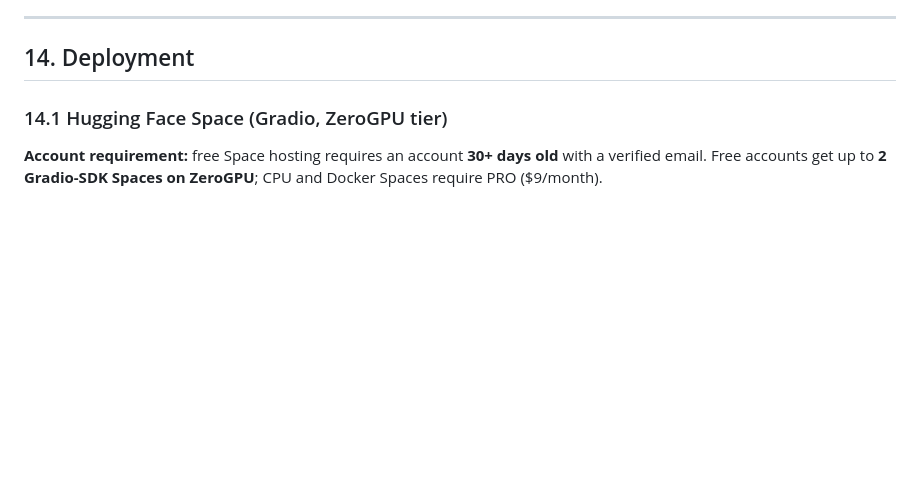
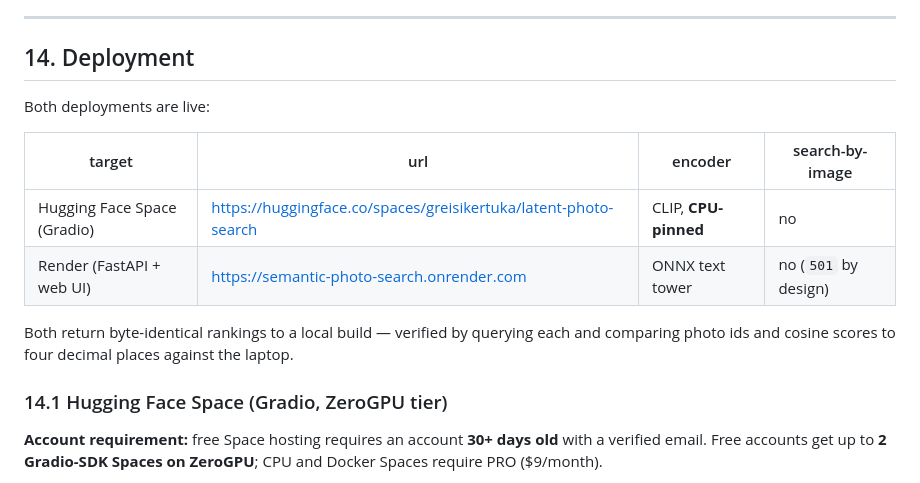
Before and after one commit to greisikertuka/semantic-photo-search, a Markdown page: docs/DOCUMENTATION.md, the part around the change. Drawn GitHub-style; blank space fills up the shorter version.

Commit message:
Both deployments are live
Render blueprint applied; fill the RENDER_URL marker and record both live URLs
in the manual. Verified on Render: distinct queries return distinct results,
scores descend, the f/2.0 filter re-ranks, /api/search/by-image 501s by design,
and the ranking matches a local build to 4 dp.

```diff
--- a/docs/DOCUMENTATION.md
+++ b/docs/DOCUMENTATION.md
@@ -817,6 +817,16 @@ anyway. The failure modes you predict are not always the ones you measure.
 
 ## 14. Deployment
 
+Both deployments are live:
+
+| target | url | encoder | search-by-image |
+|---|---|---|---|
+| Hugging Face Space (Gradio) | https://huggingface.co/spaces/greisikertuka/latent-photo-search | CLIP, **CPU-pinned** | no |
+| Render (FastAPI + web UI) | https://semantic-photo-search.onrender.com | ONNX text tower | no (`501` by design) |
+
+Both return byte-identical rankings to a local build — verified by querying each and
+comparing photo ids and cosine scores to four decimal places against the laptop.
+
 ### 14.1 Hugging Face Space (Gradio, ZeroGPU tier)
 
 **Account requirement:** free Space hosting requires an account **30+ days old** with a
```
Also changed, not shown: README.md (+1 -1 lines).
